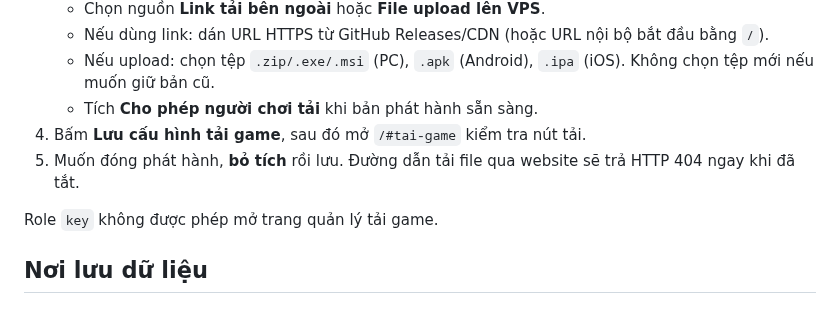
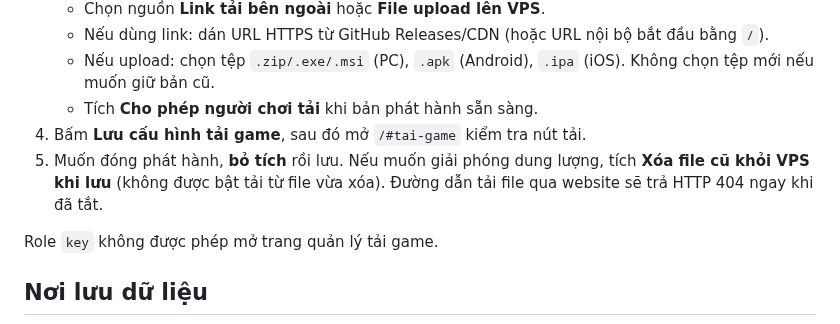
Before and after one commit to thachdeptrai/web-kpah, a Markdown page: docs/GAME_DOWNLOADS.md, the part around the change. GitHub-like rendering.

Commit message:
docs(downloads): explain admin file removal and storage cleanup

```diff
--- a/docs/GAME_DOWNLOADS.md
+++ b/docs/GAME_DOWNLOADS.md
@@ -10,7 +10,7 @@
    - Nếu upload: chọn tệp `.zip/.exe/.msi` (PC), `.apk` (Android), `.ipa` (iOS). Không chọn tệp mới nếu muốn giữ bản cũ.
    - Tích **Cho phép người chơi tải** khi bản phát hành sẵn sàng.
 4. Bấm **Lưu cấu hình tải game**, sau đó mở `/#tai-game` kiểm tra nút tải.
-5. Muốn đóng phát hành, **bỏ tích** rồi lưu. Đường dẫn tải file qua website sẽ trả HTTP 404 ngay khi đã tắt.
+5. Muốn đóng phát hành, **bỏ tích** rồi lưu. Nếu muốn giải phóng dung lượng, tích **Xóa file cũ khỏi VPS khi lưu** (không được bật tải từ file vừa xóa). Đường dẫn tải file qua website sẽ trả HTTP 404 ngay khi đã tắt.
 
 Role `key` không được phép mở trang quản lý tải game.
 
```
